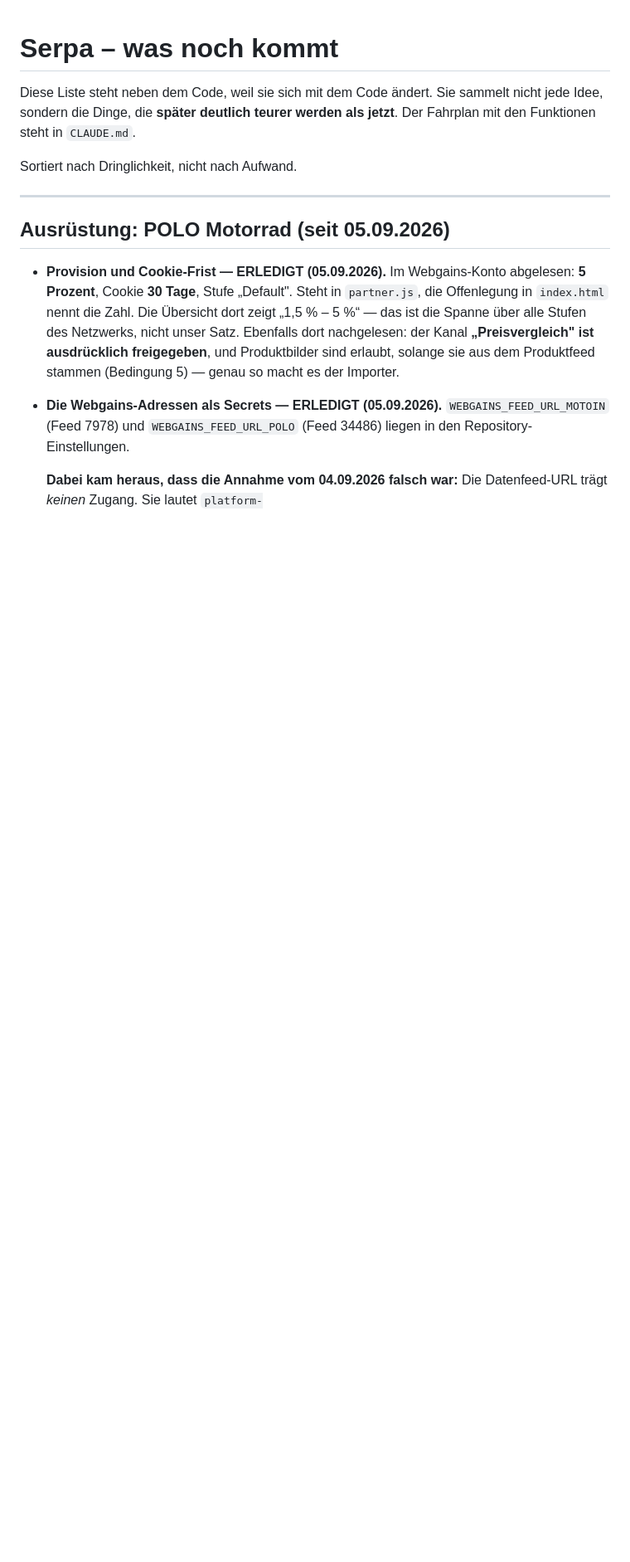
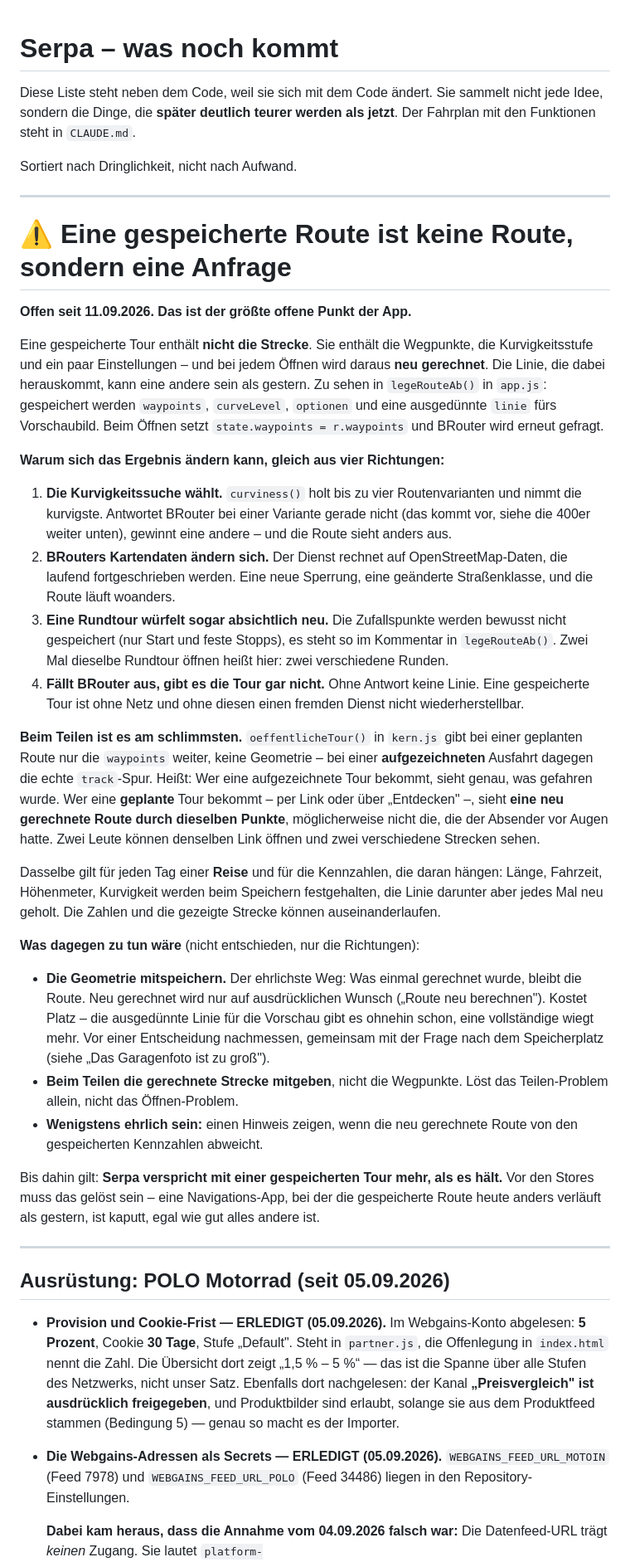
Before and after one commit to friedrichsternberg-web/kurvenjagd, a Markdown page: doku/AUFGABEN.md, the part around the change. Shown at 83% size. Rendered like a GitHub page; blank space fills up the shorter version.

Commit message:
AUFGABEN: eine gespeicherte Route ist keine Route, sondern eine Anfrage
Steht jetzt ganz oben, vor allem anderen. Eine gespeicherte Tour enthaelt
die Wegpunkte, nicht die Strecke - beim Oeffnen wird neu gerechnet, und
das Ergebnis kann ein anderes sein. Vier Gruende dafuer sind aufgefuehrt,
dazu warum es beim Teilen am schlimmsten ist: Eine aufgezeichnete Ausfahrt
gibt ihre echte Spur weiter, eine geplante nur die Punkte.

Nur festgehalten, nichts geaendert.

Co-Authored-By: Claude Opus 5 <noreply@anthropic.com>

```diff
--- a/doku/AUFGABEN.md
+++ b/doku/AUFGABEN.md
@@ -5,6 +5,69 @@ sammelt nicht jede Idee, sondern die Dinge, die **später deutlich teurer
 werden als jetzt**. Der Fahrplan mit den Funktionen steht in `CLAUDE.md`.
 
 Sortiert nach Dringlichkeit, nicht nach Aufwand.
+
+---
+
+# ⚠️ Eine gespeicherte Route ist keine Route, sondern eine Anfrage
+
+**Offen seit 11.09.2026. Das ist der größte offene Punkt der App.**
+
+Eine gespeicherte Tour enthält **nicht die Strecke**. Sie enthält die
+Wegpunkte, die Kurvigkeitsstufe und ein paar Einstellungen – und bei jedem
+Öffnen wird daraus **neu gerechnet**. Die Linie, die dabei herauskommt,
+kann eine andere sein als gestern. Zu sehen in `legeRouteAb()` in
+`app.js`: gespeichert werden `waypoints`, `curveLevel`, `optionen` und
+eine ausgedünnte `linie` fürs Vorschaubild. Beim Öffnen setzt
+`state.waypoints = r.waypoints` und BRouter wird erneut gefragt.
+
+**Warum sich das Ergebnis ändern kann, gleich aus vier Richtungen:**
+
+1. **Die Kurvigkeitssuche wählt.** `curviness()` holt bis zu vier
+   Routenvarianten und nimmt die kurvigste. Antwortet BRouter bei einer
+   Variante gerade nicht (das kommt vor, siehe die 400er weiter unten),
+   gewinnt eine andere – und die Route sieht anders aus.
+2. **BRouters Kartendaten ändern sich.** Der Dienst rechnet auf
+   OpenStreetMap-Daten, die laufend fortgeschrieben werden. Eine neue
+   Sperrung, eine geänderte Straßenklasse, und die Route läuft woanders.
+3. **Eine Rundtour würfelt sogar absichtlich neu.** Die Zufallspunkte
+   werden bewusst nicht gespeichert (nur Start und feste Stopps), es steht
+   so im Kommentar in `legeRouteAb()`. Zwei Mal dieselbe Rundtour öffnen
+   heißt hier: zwei verschiedene Runden.
+4. **Fällt BRouter aus, gibt es die Tour gar nicht.** Ohne Antwort keine
+   Linie. Eine gespeicherte Tour ist ohne Netz und ohne diesen einen
+   fremden Dienst nicht wiederherstellbar.
+
+**Beim Teilen ist es am schlimmsten.** `oeffentlicheTour()` in `kern.js`
+gibt bei einer geplanten Route nur die `waypoints` weiter, keine
+Geometrie – bei einer **aufgezeichneten** Ausfahrt dagegen die echte
+`track`-Spur. Heißt: Wer eine aufgezeichnete Tour bekommt, sieht genau,
+was gefahren wurde. Wer eine **geplante** Tour bekommt – per Link oder
+über „Entdecken" –, sieht **eine neu gerechnete Route durch dieselben
+Punkte**, möglicherweise nicht die, die der Absender vor Augen hatte. Zwei
+Leute können denselben Link öffnen und zwei verschiedene Strecken sehen.
+
+Dasselbe gilt für jeden Tag einer **Reise** und für die Kennzahlen, die
+daran hängen: Länge, Fahrzeit, Höhenmeter, Kurvigkeit werden beim
+Speichern festgehalten, die Linie darunter aber jedes Mal neu geholt. Die
+Zahlen und die gezeigte Strecke können auseinanderlaufen.
+
+**Was dagegen zu tun wäre** (nicht entschieden, nur die Richtungen):
+
+- **Die Geometrie mitspeichern.** Der ehrlichste Weg: Was einmal gerechnet
+  wurde, bleibt die Route. Neu gerechnet wird nur auf ausdrücklichen
+  Wunsch („Route neu berechnen"). Kostet Platz – die ausgedünnte Linie für
+  die Vorschau gibt es ohnehin schon, eine vollständige wiegt mehr. Vor
+  einer Entscheidung nachmessen, gemeinsam mit der Frage nach dem
+  Speicherplatz (siehe „Das Garagenfoto ist zu groß").
+- **Beim Teilen die gerechnete Strecke mitgeben**, nicht die Wegpunkte.
+  Löst das Teilen-Problem allein, nicht das Öffnen-Problem.
+- **Wenigstens ehrlich sein:** einen Hinweis zeigen, wenn die neu
+  gerechnete Route von den gespeicherten Kennzahlen abweicht.
+
+Bis dahin gilt: **Serpa verspricht mit einer gespeicherten Tour mehr, als
+es hält.** Vor den Stores muss das gelöst sein – eine Navigations-App, bei
+der die gespeicherte Route heute anders verläuft als gestern, ist kaputt,
+egal wie gut alles andere ist.
 
 ---
 
```
